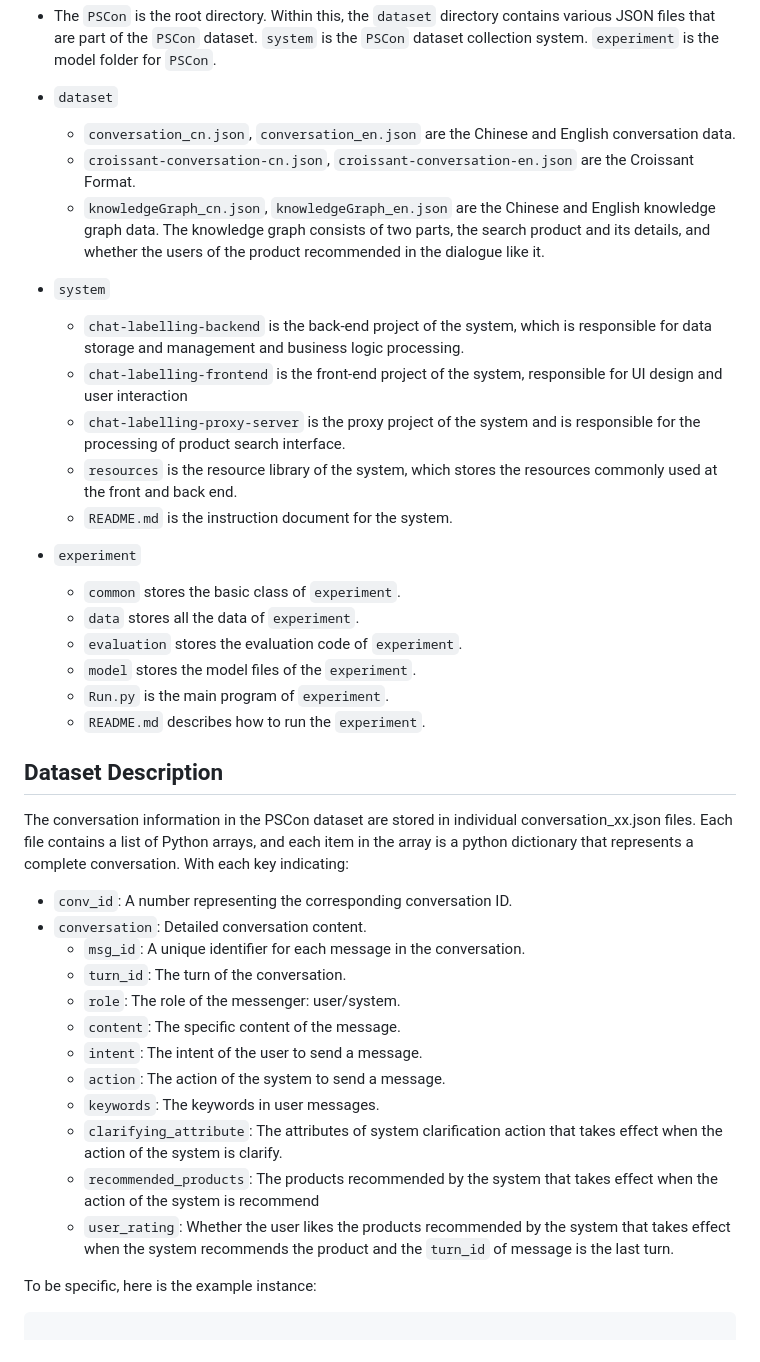
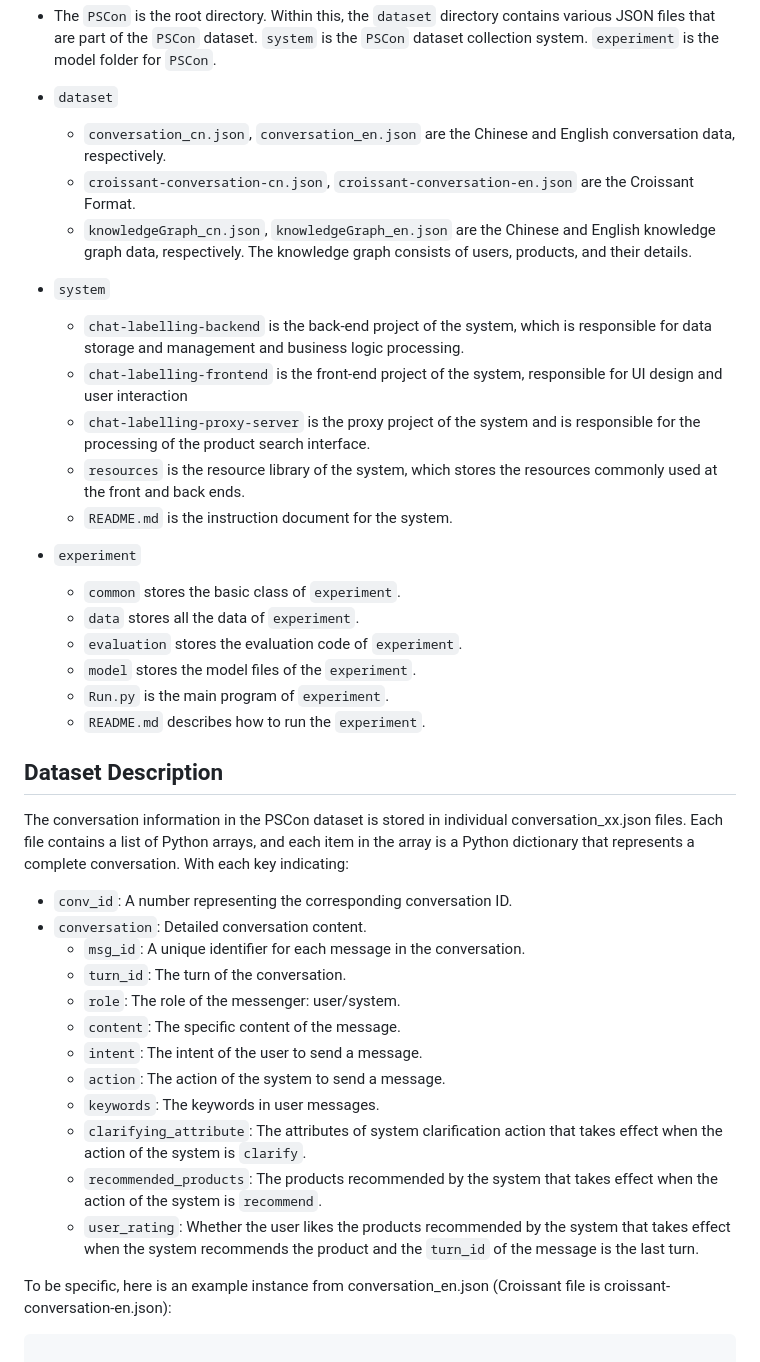
Before and after one commit to JieZouIR/PSCon, a Markdown page: README.md, the part around the change. GitHub-like rendering.

````diff
--- a/README.md
+++ b/README.md
@@ -43,15 +43,15 @@ PSCon
 
 - The `PSCon` is the root directory. Within this, the `dataset` directory contains various JSON files that are part of the `PSCon` dataset. `system` is the `PSCon` dataset collection system. `experiment` is the model folder for `PSCon`.
 - `dataset`
-  - `conversation_cn.json`, `conversation_en.json` are the Chinese and English conversation data.
+  - `conversation_cn.json`, `conversation_en.json` are the Chinese and English conversation data, respectively.
   - `croissant-conversation-cn.json`, `croissant-conversation-en.json` are the Croissant Format.
-  - `knowledgeGraph_cn.json`, `knowledgeGraph_en.json` are the Chinese and English knowledge graph data. The knowledge graph consists of two parts, the search product and its details, and whether the users of the product recommended in the dialogue like it.
+  - `knowledgeGraph_cn.json`, `knowledgeGraph_en.json` are the Chinese and English knowledge graph data, respectively. The knowledge graph consists of users, products, and their details.
 
 - `system`
   - `chat-labelling-backend` is the back-end project of the system, which is responsible for data storage and management and business logic processing.
   - `chat-labelling-frontend` is the front-end project of the system, responsible for UI design and user interaction
-  - `chat-labelling-proxy-server` is the proxy project of the system and is responsible for the processing of product search interface.
-  - `resources` is the resource library of the system, which stores the resources commonly used at the front and back end.
+  - `chat-labelling-proxy-server` is the proxy project of the system and is responsible for the processing of the product search interface.
+  - `resources` is the resource library of the system, which stores the resources commonly used at the front and back ends.
   - `README.md` is the instruction document for the system.
 
 - `experiment`
@@ -65,7 +65,7 @@ PSCon
 
 ## Dataset Description
 
-The conversation information in the PSCon dataset are stored in individual conversation_xx.json files. Each file contains a list of Python arrays, and each item in the array is a python dictionary that represents a complete conversation. With each key indicating:
+The conversation information in the PSCon dataset is stored in individual conversation_xx.json files. Each file contains a list of Python arrays, and each item in the array is a Python dictionary that represents a complete conversation. With each key indicating:
 
 - `conv_id`: A number representing the corresponding conversation ID.
 - `conversation`: Detailed conversation content.
@@ -76,11 +76,11 @@ The conversation information in the PSCon dataset are stored in individual conve
   - `intent`: The intent of the user to send a message.
   - `action`: The action of the system to send a message.
   - `keywords`: The keywords in user messages.
-  - `clarifying_attribute`: The attributes of system clarification action that takes effect when the action of the system is clarify.
-  - `recommended_products`: The products recommended by the system that takes effect when the action of the system is recommend
-  - `user_rating`: Whether the user likes the products recommended by the system that takes effect when the system recommends the product and the `turn_id` of message is the last turn.
+  - `clarifying_attribute`: The attributes of system clarification action that takes effect when the action of the system is `clarify`.
+  - `recommended_products`: The products recommended by the system that takes effect when the action of the system is `recommend`.
+  - `user_rating`: Whether the user likes the products recommended by the system that takes effect when the system recommends the product and the `turn_id` of the message is the last turn.
 
-To be specific, here is the example instance:
+To be specific, here is an example instance from conversation_en.json (Croissant file is croissant-conversation-en.json):
 
 ```json
 
````
